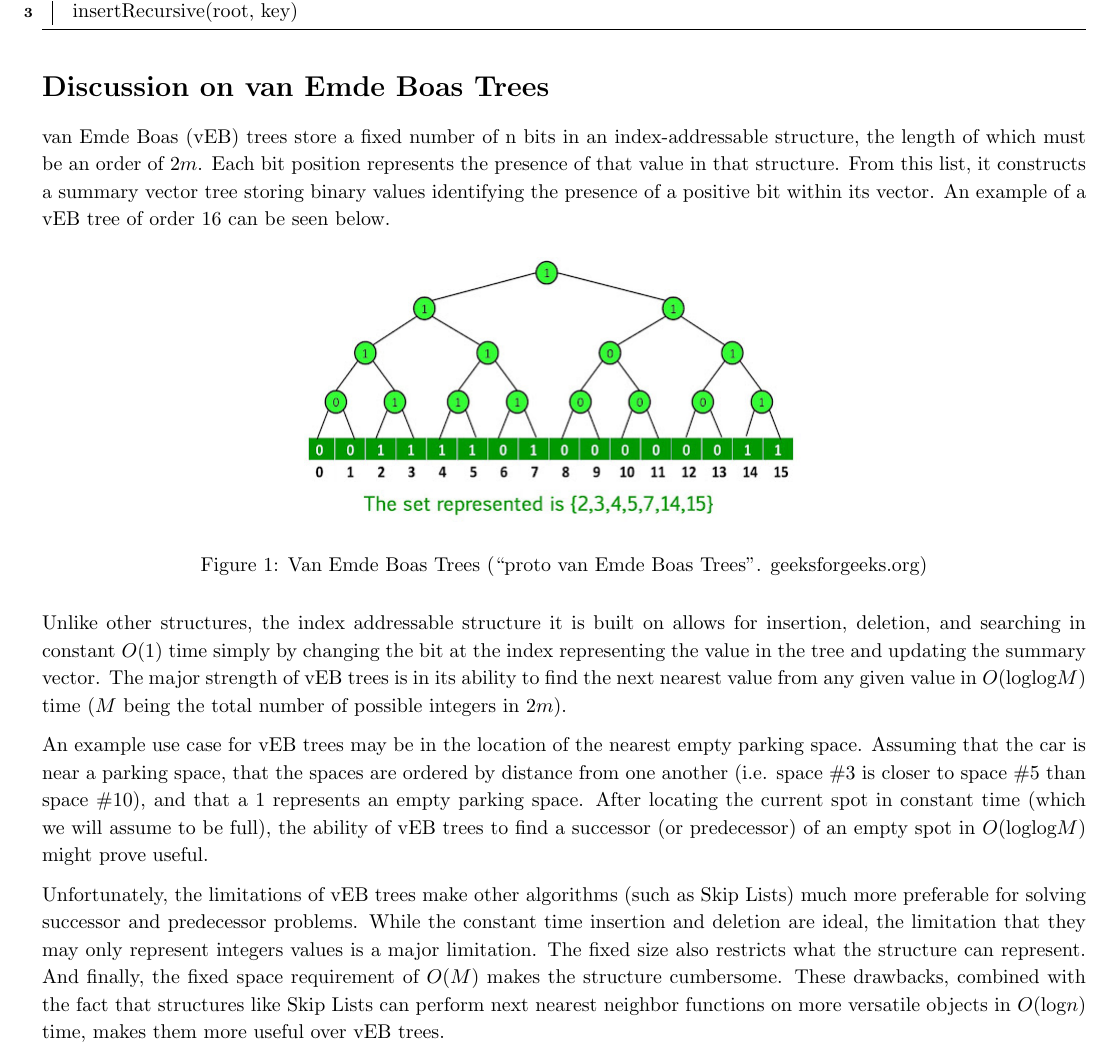
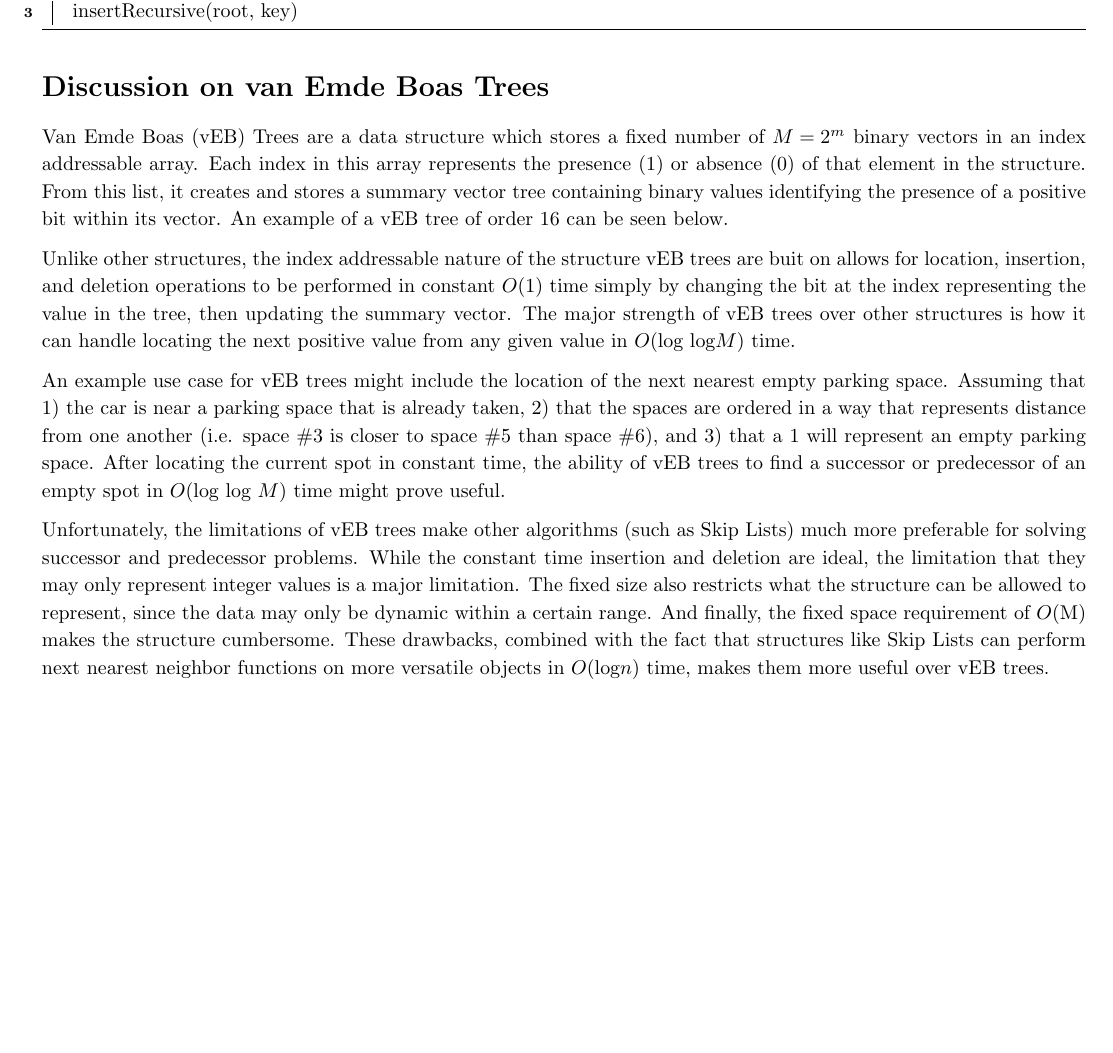
Before and after one commit to NonDairyNeutrino/algorithms, a LaTeX document (ass1/latex/ass1.tex): part of page 2 of 3 before the commit and part of page 2 of 5 after it, cut so that both start at the same text, the shorter picture padded with empty space. Compiled offline with pdfLaTeX.

Commit message:
Changes made to formatting and grammar

```diff
--- a/ass1/latex/ass1.tex
+++ b/ass1/latex/ass1.tex
@@ -86,10 +86,7 @@
 
 \section*{Discussion on van Emde Boas Trees}
 
-van Emde Boas (vEB) trees store a fixed number of n bits in an index-addressable structure, the length of which must be an order of $2m$. Each bit position represents the presence of that value in that structure. From this list, it constructs a summary vector tree storing binary values identifying the presence of a positive bit within its vector. An example of a vEB tree of order $16$ can be seen below.
+Van Emde Boas (vEB) Trees are a data structure which stores a fixed number of ${M = 2^m}$ binary vectors in an index addressable array. Each index in this array represents the presence (1) or absence (0) of that element in the structure. From this list, it creates and stores a summary vector tree containing binary values identifying the presence of a positive bit within its vector. An example of a vEB tree of order 16 can be seen below.
 
 \begin{figure}[h]
     \centering
-    \includegraphics[scale=0.5,keepaspectratio]{Images/vebtree.jpg}
-    \label{fig:veb_tree}
-    \caption{Van Emde Boas Trees (``proto van Emde Boas Trees". geeksforgeeks.org)}
@@ -96,10 +96,10 @@ van Emde Boas (vEB) trees store a fixed number of n bits in an index-addressable
 \end{figure}
 
-Unlike other structures, the index addressable structure it is built on allows for insertion, deletion, and searching in constant $O(1)$ time simply by changing the bit at the index representing the value in the tree and updating the summary vector. The major strength of vEB trees is in its ability to find the next nearest value from any given value in $O(\text{log}\text{log} M)$ time ($M$ being the total number of possible integers in $2m$).
+Unlike other structures, the index addressable nature of the structure vEB trees are buit on allows for location, insertion, and deletion operations to be performed in constant $O(\text{1})$ time simply by changing the bit at the index representing the value in the tree, then updating the summary vector. The major strength of vEB trees over other structures is how it can handle locating the next positive value from any given value in $O(\text{log log} M)$ time.
 
-An example use case for vEB trees may be in the location of the nearest empty parking space. Assuming that the car is near a parking space, that the spaces are ordered by distance from one another (i.e. space \#3 is closer to space \#5 than space \#10), and that a $1$ represents an empty parking space. After locating the current spot in constant time (which we will assume to be full), the ability of vEB trees to find a successor (or predecessor) of an empty spot in $O(\text{log}\text{log} M)$ might prove useful.
+An example use case for vEB trees might include the location of the next nearest empty parking space. Assuming that 1) the car is near a parking space that is already taken, 2) that the spaces are ordered in a way that represents distance from one another (i.e. space \#3 is closer to space \#5 than space \#6), and 3) that a 1 will represent an empty parking space. After locating the current spot in constant time, the ability of vEB trees to find a successor or predecessor of an empty spot in $O(\text{log log } M)$ time might prove useful.
 
-Unfortunately, the limitations of vEB trees make other algorithms (such as Skip Lists) much more preferable for solving successor and predecessor problems. While the constant time insertion and deletion are ideal, the limitation that they may only represent integers values is a major limitation. The fixed size also restricts what the structure can represent. And finally, the fixed space requirement of $O(M)$ makes the structure cumbersome. These drawbacks, combined with the fact that structures like Skip Lists can perform next nearest neighbor functions on more versatile objects in $O(\text{log} n)$ time, makes them more useful over vEB trees.
+Unfortunately, the limitations of vEB trees make other algorithms (such as Skip Lists) much more preferable for solving successor and predecessor problems. While the constant time insertion and deletion are ideal, the limitation that they may only represent integer values is a major limitation. The fixed size also restricts what the structure can be allowed to represent, since the data may only be dynamic within a certain range. And finally, the fixed space requirement of $O(\text{M})$ makes the structure cumbersome. These drawbacks, combined with the fact that structures like Skip Lists can perform next nearest neighbor functions on more versatile objects in $O(\text{log} n)$ time, makes them more useful over vEB trees.
 
 \pagebreak
 
```
Also changed, not shown: ass1/latex/ass1.tex (3 more changed lines).
